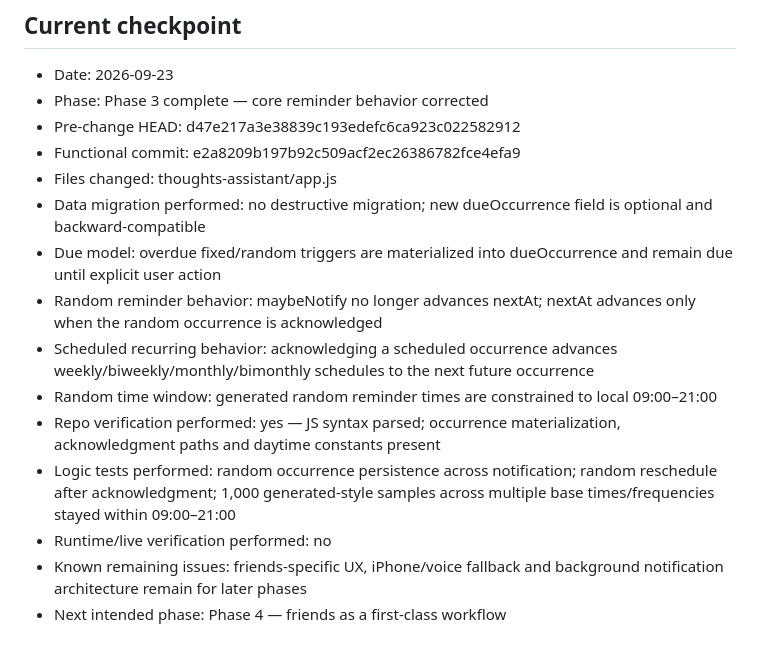
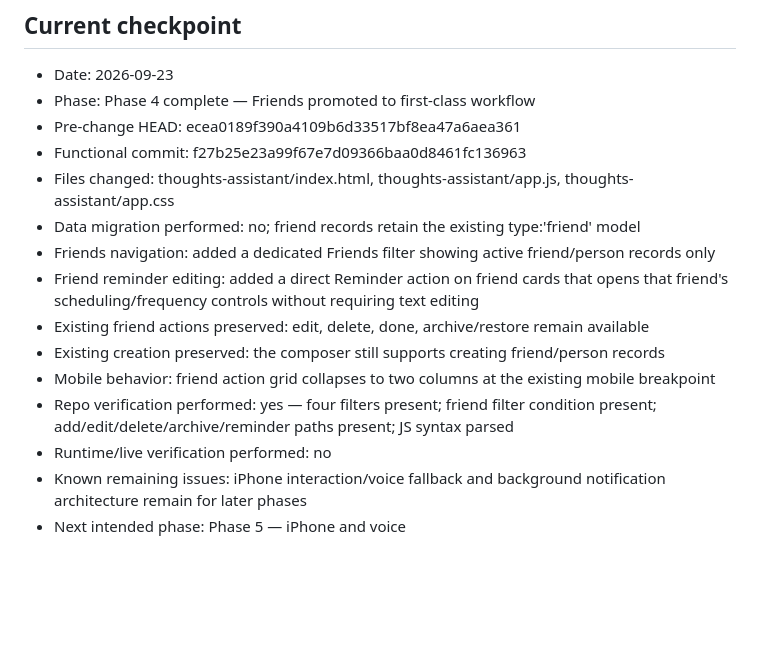
Before and after one commit to itamarlev/website, a Markdown page: thoughts-assistant/IMPLEMENTATION_PLAN.md, the part around the change. Rendered like a GitHub page; blank space fills up the shorter version.

Commit message:
Checkpoint Thoughts Assistant phase 4

```diff
--- a/thoughts-assistant/IMPLEMENTATION_PLAN.md
+++ b/thoughts-assistant/IMPLEMENTATION_PLAN.md
@@ -267,17 +267,17 @@ At the end of each phase, record in this file:
 
 ## Current checkpoint
 - Date: 2026-09-23
-- Phase: Phase 3 complete — core reminder behavior corrected
-- Pre-change HEAD: d47e217a3e38839c193edefc6ca923c022582912
-- Functional commit: e2a8209b197b92c509acf2ec26386782fce4efa9
-- Files changed: thoughts-assistant/app.js
-- Data migration performed: no destructive migration; new dueOccurrence field is optional and backward-compatible
-- Due model: overdue fixed/random triggers are materialized into dueOccurrence and remain due until explicit user action
-- Random reminder behavior: maybeNotify no longer advances nextAt; nextAt advances only when the random occurrence is acknowledged
-- Scheduled recurring behavior: acknowledging a scheduled occurrence advances weekly/biweekly/monthly/bimonthly schedules to the next future occurrence
-- Random time window: generated random reminder times are constrained to local 09:00–21:00
-- Repo verification performed: yes — JS syntax parsed; occurrence materialization, acknowledgment paths and daytime constants present
-- Logic tests performed: random occurrence persistence across notification; random reschedule after acknowledgment; 1,000 generated-style samples across multiple base times/frequencies stayed within 09:00–21:00
+- Phase: Phase 4 complete — Friends promoted to first-class workflow
+- Pre-change HEAD: ecea0189f390a4109b6d33517bf8ea47a6aea361
+- Functional commit: f27b25e23a99f67e7d09366baa0d8461fc136963
+- Files changed: thoughts-assistant/index.html, thoughts-assistant/app.js, thoughts-assistant/app.css
+- Data migration performed: no; friend records retain the existing type:'friend' model
+- Friends navigation: added a dedicated Friends filter showing active friend/person records only
+- Friend reminder editing: added a direct Reminder action on friend cards that opens that friend's scheduling/frequency controls without requiring text editing
+- Existing friend actions preserved: edit, delete, done, archive/restore remain available
+- Existing creation preserved: the composer still supports creating friend/person records
+- Mobile behavior: friend action grid collapses to two columns at the existing mobile breakpoint
+- Repo verification performed: yes — four filters present; friend filter condition present; add/edit/delete/archive/reminder paths present; JS syntax parsed
 - Runtime/live verification performed: no
-- Known remaining issues: friends-specific UX, iPhone/voice fallback and background notification architecture remain for later phases
-- Next intended phase: Phase 4 — friends as a first-class workflow
+- Known remaining issues: iPhone interaction/voice fallback and background notification architecture remain for later phases
+- Next intended phase: Phase 5 — iPhone and voice
```
